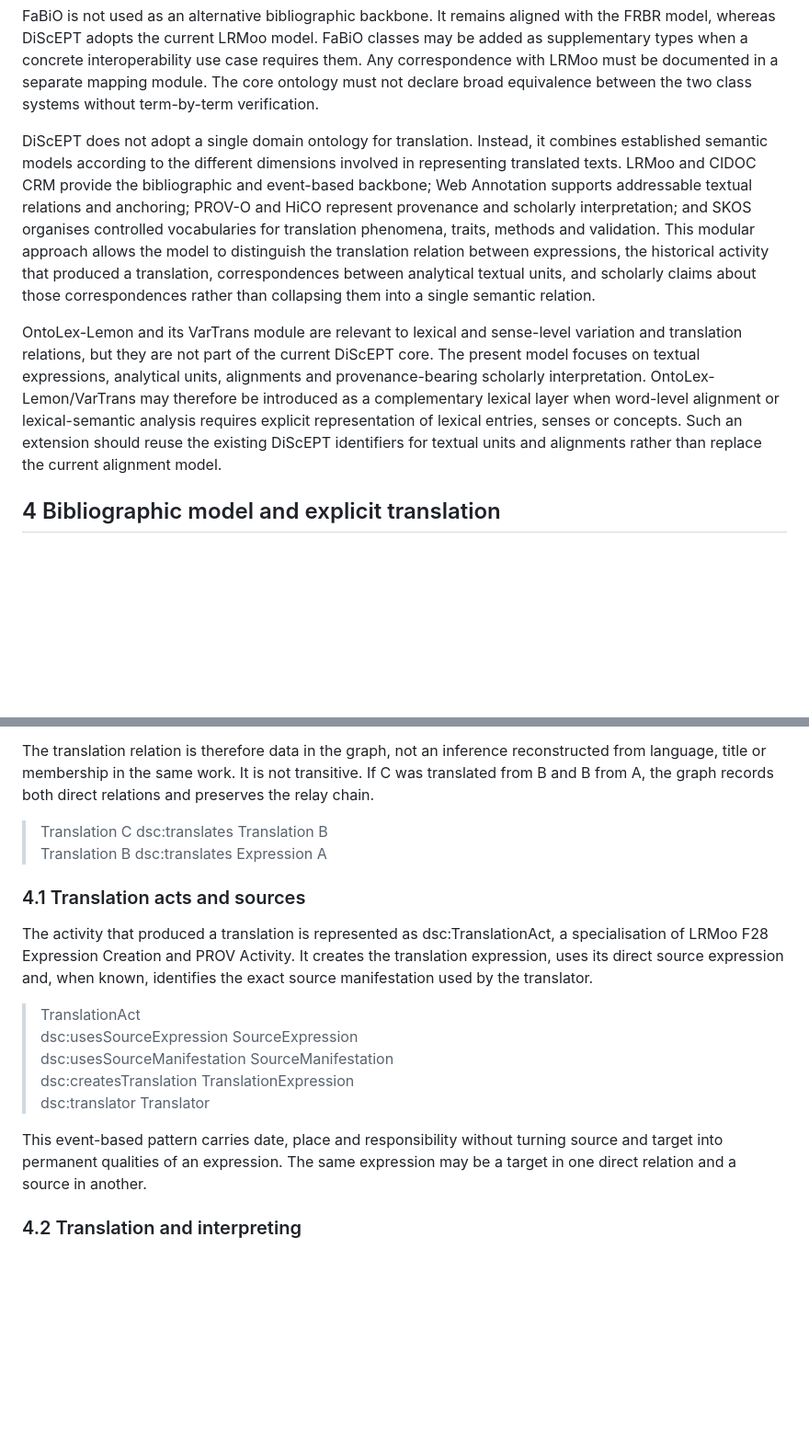
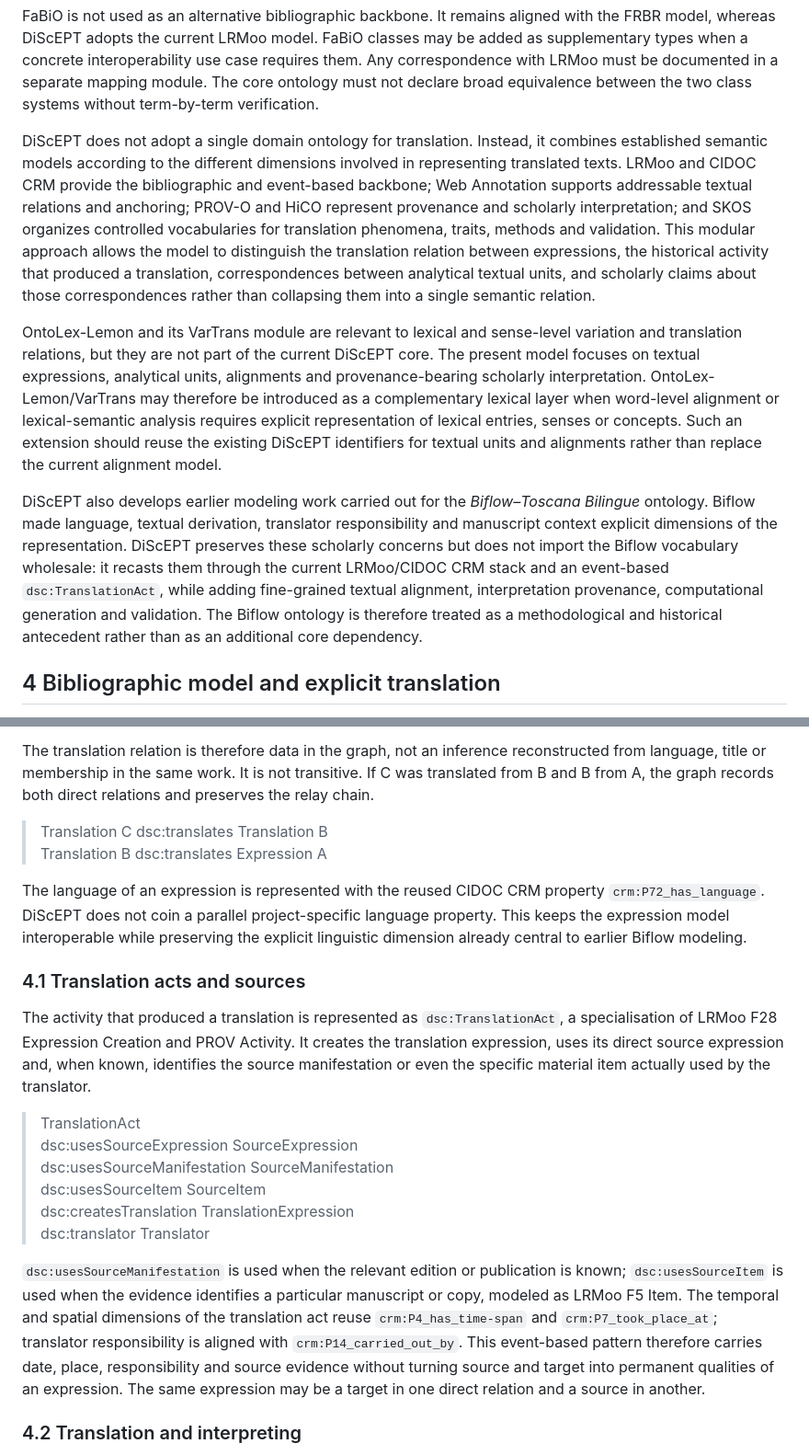
Before and after one commit to ISTITUTO-ITALIANO-DI-STUDI-GERMANICI/discept-ontology, a Markdown page: README.md, 2 parts joined by grey strips. Shown at 92% size. GitHub-like rendering; blank space fills up the shorter version.

```diff
--- a/README.md
+++ b/README.md
@@ -58,9 +55,11 @@ OWL axioms therefore describe meaning and support inference; they are not used a
 
 FaBiO is not used as an alternative bibliographic backbone. It remains aligned with the FRBR model, whereas DiScEPT adopts the current LRMoo model. FaBiO classes may be added as supplementary types when a concrete interoperability use case requires them. Any correspondence with LRMoo must be documented in a separate mapping module. The core ontology must not declare broad equivalence between the two class systems without term-by-term verification.
 
-DiScEPT does not adopt a single domain ontology for translation. Instead, it combines established semantic models according to the different dimensions involved in representing translated texts. LRMoo and CIDOC CRM provide the bibliographic and event-based backbone; Web Annotation supports addressable textual relations and anchoring; PROV-O and HiCO represent provenance and scholarly interpretation; and SKOS organises controlled vocabularies for translation phenomena, traits, methods and validation. This modular approach allows the model to distinguish the translation relation between expressions, the historical activity that produced a translation, correspondences between analytical textual units, and scholarly claims about those correspondences rather than collapsing them into a single semantic relation.
+DiScEPT does not adopt a single domain ontology for translation. Instead, it combines established semantic models according to the different dimensions involved in representing translated texts. LRMoo and CIDOC CRM provide the bibliographic and event-based backbone; Web Annotation supports addressable textual relations and anchoring; PROV-O and HiCO represent provenance and scholarly interpretation; and SKOS organizes controlled vocabularies for translation phenomena, traits, methods and validation. This modular approach allows the model to distinguish the translation relation between expressions, the historical activity that produced a translation, correspondences between analytical textual units, and scholarly claims about those correspondences rather than collapsing them into a single semantic relation.
 
 OntoLex-Lemon and its VarTrans module are relevant to lexical and sense-level variation and translation relations, but they are not part of the current DiScEPT core. The present model focuses on textual expressions, analytical units, alignments and provenance-bearing scholarly interpretation. OntoLex-Lemon/VarTrans may therefore be introduced as a complementary lexical layer when word-level alignment or lexical-semantic analysis requires explicit representation of lexical entries, senses or concepts. Such an extension should reuse the existing DiScEPT identifiers for textual units and alignments rather than replace the current alignment model.
+
+DiScEPT also develops earlier modeling work carried out for the *Biflow–Toscana Bilingue* ontology. Biflow made language, textual derivation, translator responsibility and manuscript context explicit dimensions of the representation. DiScEPT preserves these scholarly concerns but does not import the Biflow vocabulary wholesale: it recasts them through the current LRMoo/CIDOC CRM stack and an event-based `dsc:TranslationAct`, while adding fine-grained textual alignment, interpretation provenance, computational generation and validation. The Biflow ontology is therefore treated as a methodological and historical antecedent rather than as an additional core dependency.
 
 ## 4 Bibliographic model and explicit translation
 
@@ -73,17 +72,20 @@ The translation relation is therefore data in the graph, not an inference recons
 > Translation C dsc:translates Translation B
 > Translation B dsc:translates Expression A
 
+The language of an expression is represented with the reused CIDOC CRM property `crm:P72_has_language`. DiScEPT does not coin a parallel project-specific language property. This keeps the expression model interoperable while preserving the explicit linguistic dimension already central to earlier Biflow modeling.
+
 ### 4.1 Translation acts and sources
 
-The activity that produced a translation is represented as dsc:TranslationAct, a specialisation of LRMoo F28 Expression Creation and PROV Activity. It creates the translation expression, uses its direct source expression and, when known, identifies the exact source manifestation used by the translator.
+The activity that produced a translation is represented as `dsc:TranslationAct`, a specialisation of LRMoo F28 Expression Creation and PROV Activity. It creates the translation expression, uses its direct source expression and, when known, identifies the source manifestation or even the specific material item actually used by the translator.
 
 > TranslationAct
 > dsc:usesSourceExpression SourceExpression
 > dsc:usesSourceManifestation SourceManifestation
+> dsc:usesSourceItem SourceItem
 > dsc:createsTranslation TranslationExpression
 > dsc:translator Translator
 
-This event-based pattern carries date, place and responsibility without turning source and target into permanent qualities of an expression. The same expression may be a target in one direct relation and a source in another.
+`dsc:usesSourceManifestation` is used when the relevant edition or publication is known; `dsc:usesSourceItem` is used when the evidence identifies a particular manuscript or copy, modeled as LRMoo F5 Item. The temporal and spatial dimensions of the translation act reuse `crm:P4_has_time-span` and `crm:P7_took_place_at`; translator responsibility is aligned with `crm:P14_carried_out_by`. This event-based pattern therefore carries date, place, responsibility and source evidence without turning source and target into permanent qualities of an expression. The same expression may be a target in one direct relation and a source in another.
 
 ### 4.2 Translation and interpreting
 
```
Also changed, not shown: other parts of README.md (+21 -36 lines).
